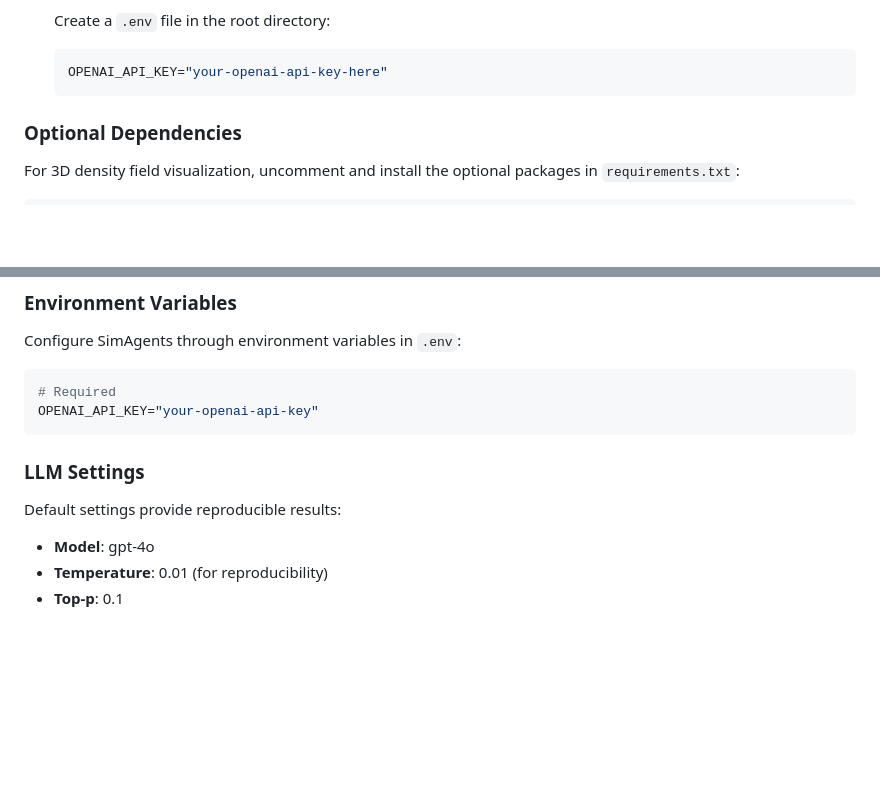
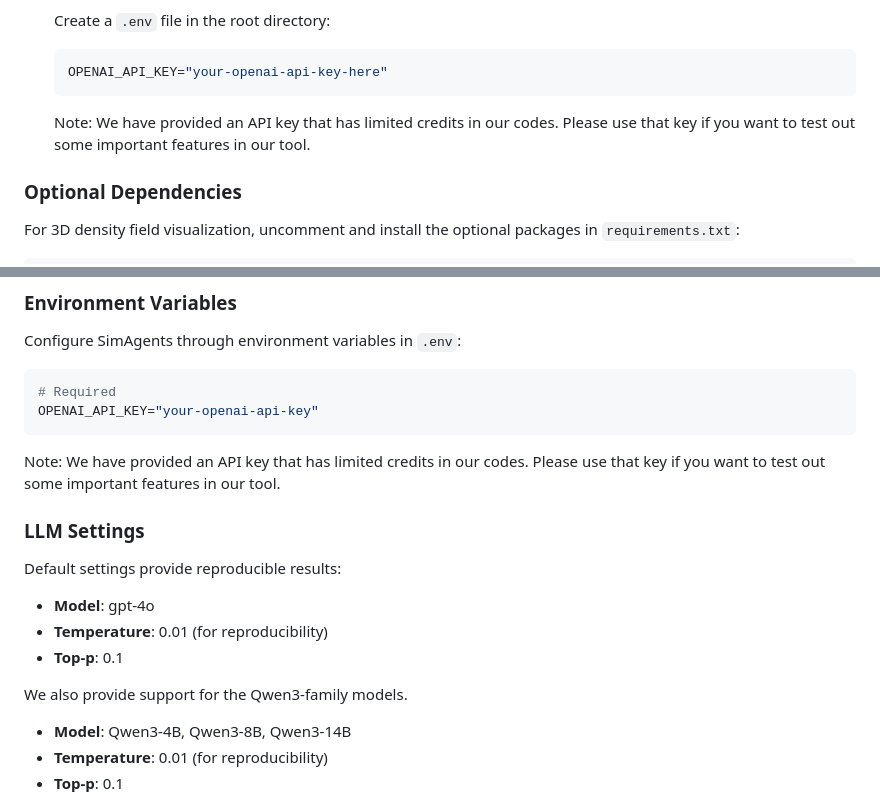
Before and after one commit to xwzhang98/SimAgents, a Markdown page: README.md, 2 parts joined by grey strips. GitHub-like rendering; blank space fills up the shorter version.

````diff
--- a/README.md
+++ b/README.md
@@ -51,6 +51,7 @@ A powerful AI-driven framework for automating cosmological simulation workflows.
    ```env
    OPENAI_API_KEY="your-openai-api-key-here"
    ```
+   Note: We have provided an API key that has limited credits in our codes. Please use that key if you want to test out some important features in our tool.
 
 ### Optional Dependencies
 
@@ -176,12 +177,18 @@ Configure SimAgents through environment variables in `.env`:
 # Required
 OPENAI_API_KEY="your-openai-api-key"
 ```
+Note: We have provided an API key that has limited credits in our codes. Please use that key if you want to test out some important features in our tool.
 
 ### LLM Settings
 
 Default settings provide reproducible results:
 
 - **Model**: gpt-4o
+- **Temperature**: 0.01 (for reproducibility)
+- **Top-p**: 0.1
+
+We also provide support for the Qwen3-family models.
+- **Model**: Qwen3-4B, Qwen3-8B, Qwen3-14B
 - **Temperature**: 0.01 (for reproducibility)
 - **Top-p**: 0.1
 
````
